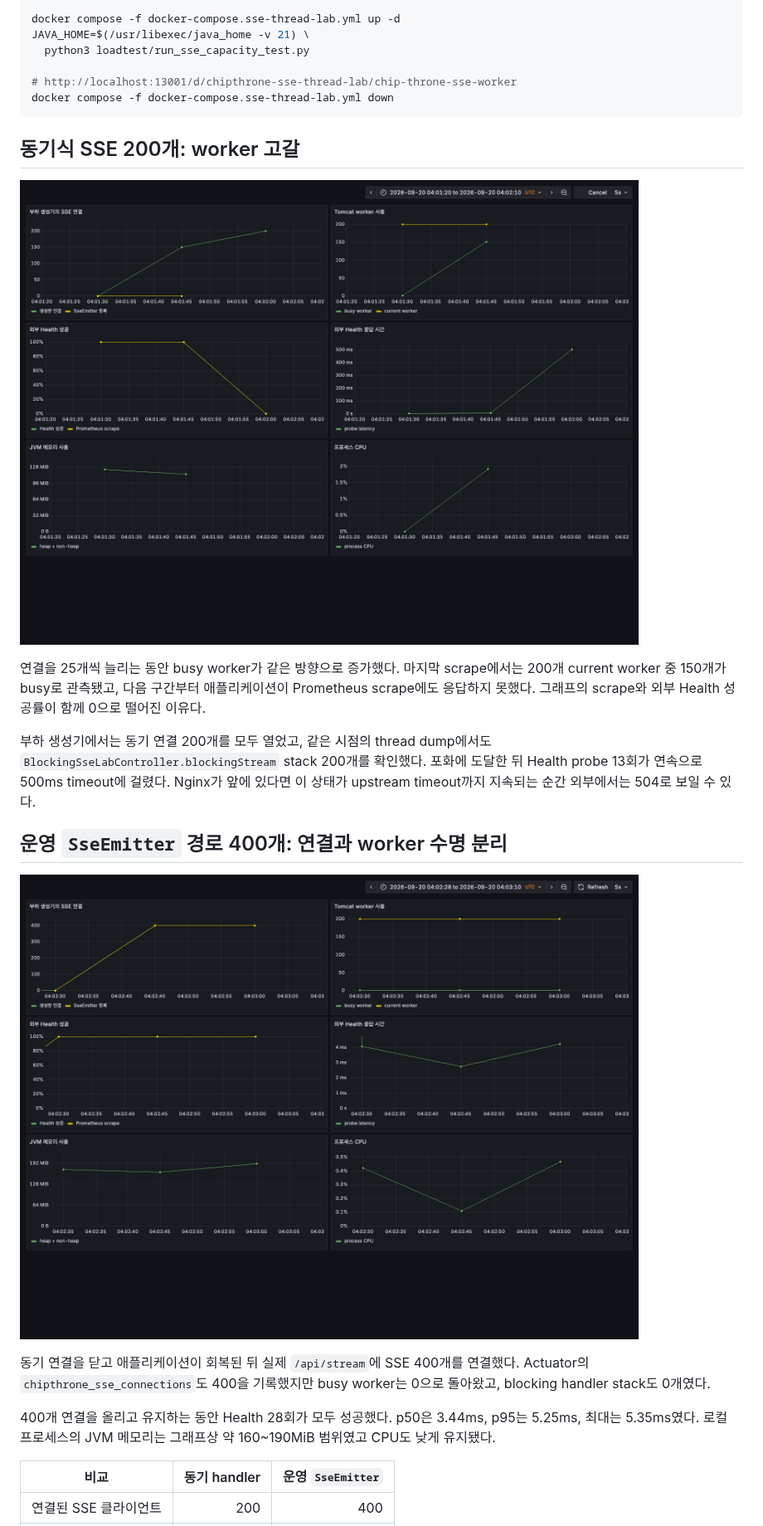
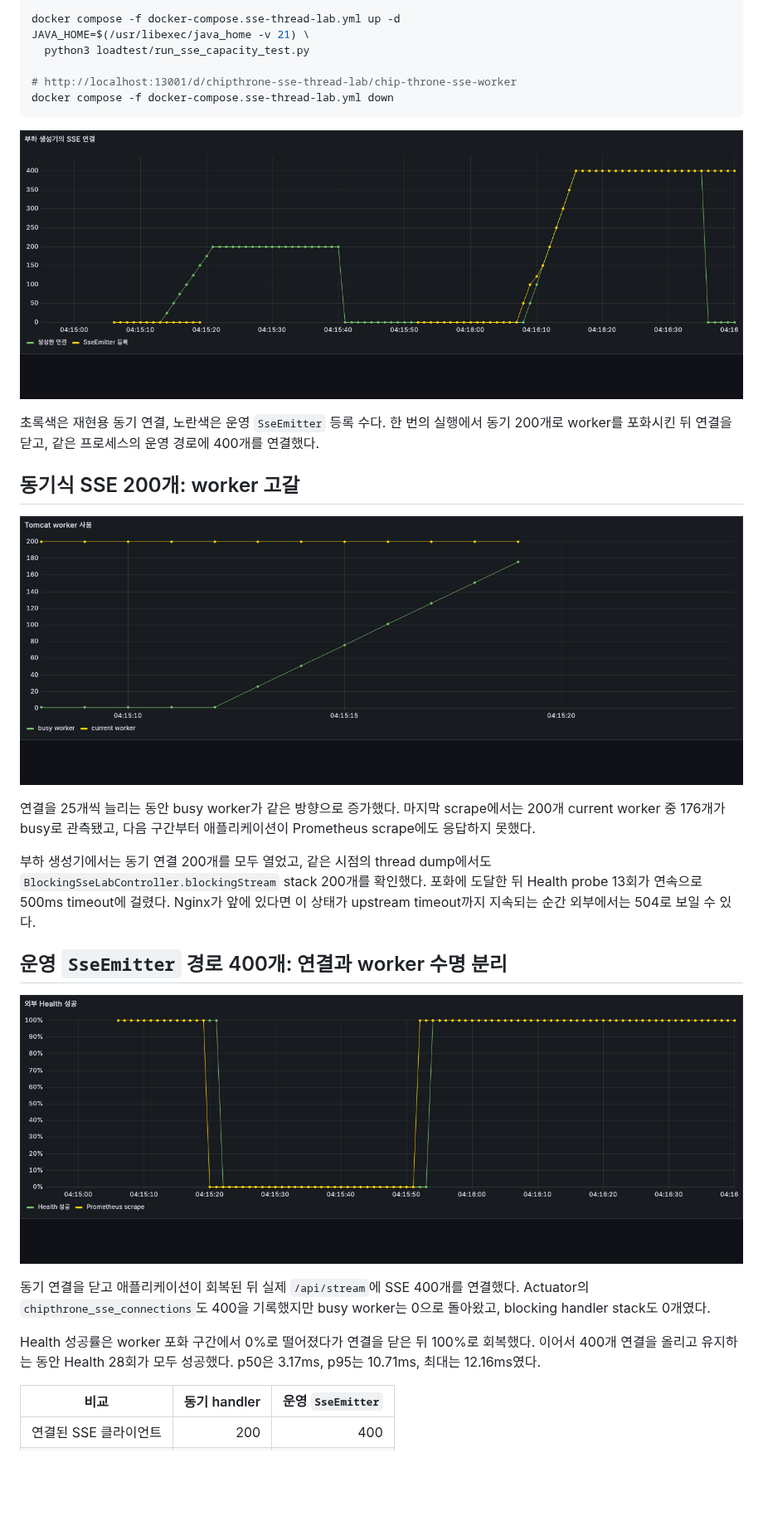
Before and after one commit to ppupy1209/chipthrone, a Markdown page: docs/09-sse-thread-starvation.md, the part around one of its changes. Shown at 83% size. Rendered like a GitHub page; pictures changed too: docs/images/grafana-health-success.png (added), docs/images/grafana-sse-connections.png (added), docs/images/grafana-sse-emitter-400.png (deleted); blank space fills up the shorter version.

Commit message:
docs: SSE 부하 핵심 그래프를 개별 캡처로 분리

````diff
--- a/docs/09-sse-thread-starvation.md
+++ b/docs/09-sse-thread-starvation.md
@@ -29,21 +29,25 @@ JAVA_HOME=$(/usr/libexec/java_home -v 21) \
 docker compose -f docker-compose.sse-thread-lab.yml down
 ```
 
+![동기식 SSE 200개와 운영 SseEmitter 400개의 실제 연결 수](/docs/images/grafana-sse-connections.png)
+
+초록색은 재현용 동기 연결, 노란색은 운영 `SseEmitter` 등록 수다. 한 번의 실행에서 동기 200개로 worker를 포화시킨 뒤 연결을 닫고, 같은 프로세스의 운영 경로에 400개를 연결했다.
+
 ## 동기식 SSE 200개: worker 고갈
 
-![동기식 SSE 연결이 200개로 증가하면서 Tomcat worker와 Health가 함께 고갈되는 Grafana 실측](/docs/images/grafana-sse-worker-blocking-200.png)
+![동기식 SSE 연결 증가에 따라 busy worker가 176개까지 상승한 Grafana 실측](/docs/images/grafana-tomcat-workers.png)
 
-연결을 25개씩 늘리는 동안 busy worker가 같은 방향으로 증가했다. 마지막 scrape에서는 200개 current worker 중 150개가 busy로 관측됐고, 다음 구간부터 애플리케이션이 Prometheus scrape에도 응답하지 못했다. 그래프의 scrape와 외부 Health 성공률이 함께 0으로 떨어진 이유다.
+연결을 25개씩 늘리는 동안 busy worker가 같은 방향으로 증가했다. 마지막 scrape에서는 200개 current worker 중 176개가 busy로 관측됐고, 다음 구간부터 애플리케이션이 Prometheus scrape에도 응답하지 못했다.
 
 부하 생성기에서는 동기 연결 200개를 모두 열었고, 같은 시점의 thread dump에서도 `BlockingSseLabController.blockingStream` stack 200개를 확인했다. 포화에 도달한 뒤 Health probe 13회가 연속으로 500ms timeout에 걸렸다. Nginx가 앞에 있다면 이 상태가 upstream timeout까지 지속되는 순간 외부에서는 504로 보일 수 있다.
 
 ## 운영 `SseEmitter` 경로 400개: 연결과 worker 수명 분리
 
-![운영 SseEmitter 경로에 SSE 400개를 연결해도 Tomcat worker와 Health가 안정적인 Grafana 실측](/docs/images/grafana-sse-emitter-400.png)
+![동기식 worker 포화 구간에서 0%로 떨어지고 회복 및 SseEmitter 구간에서 100%를 유지한 Health 성공률](/docs/images/grafana-health-success.png)
 
 동기 연결을 닫고 애플리케이션이 회복된 뒤 실제 `/api/stream`에 SSE 400개를 연결했다. Actuator의 `chipthrone_sse_connections`도 400을 기록했지만 busy worker는 0으로 돌아왔고, blocking handler stack도 0개였다.
 
-400개 연결을 올리고 유지하는 동안 Health 28회가 모두 성공했다. p50은 3.44ms, p95는 5.25ms, 최대는 5.35ms였다. 로컬 프로세스의 JVM 메모리는 그래프상 약 160~190MiB 범위였고 CPU도 낮게 유지됐다.
+Health 성공률은 worker 포화 구간에서 0%로 떨어졌다가 연결을 닫은 뒤 100%로 회복했다. 이어서 400개 연결을 올리고 유지하는 동안 Health 28회가 모두 성공했다. p50은 3.17ms, p95는 10.71ms, 최대는 12.16ms였다.
 
 | 비교 | 동기 handler | 운영 `SseEmitter` |
 |---|---:|---:|
````
Also changed, not shown: other parts of docs/09-sse-thread-starvation.md (+3 -3 lines), 2 other files.
